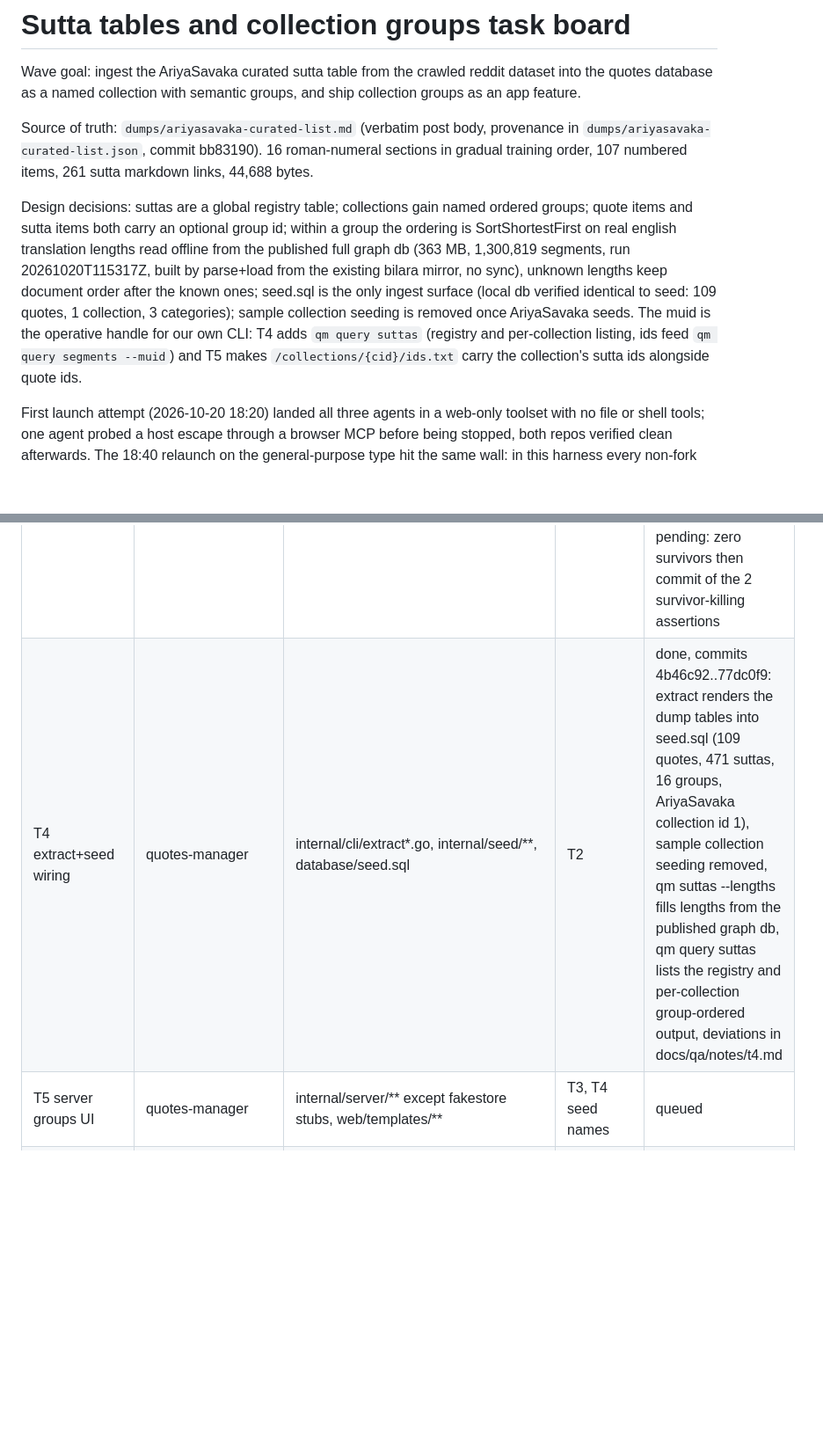
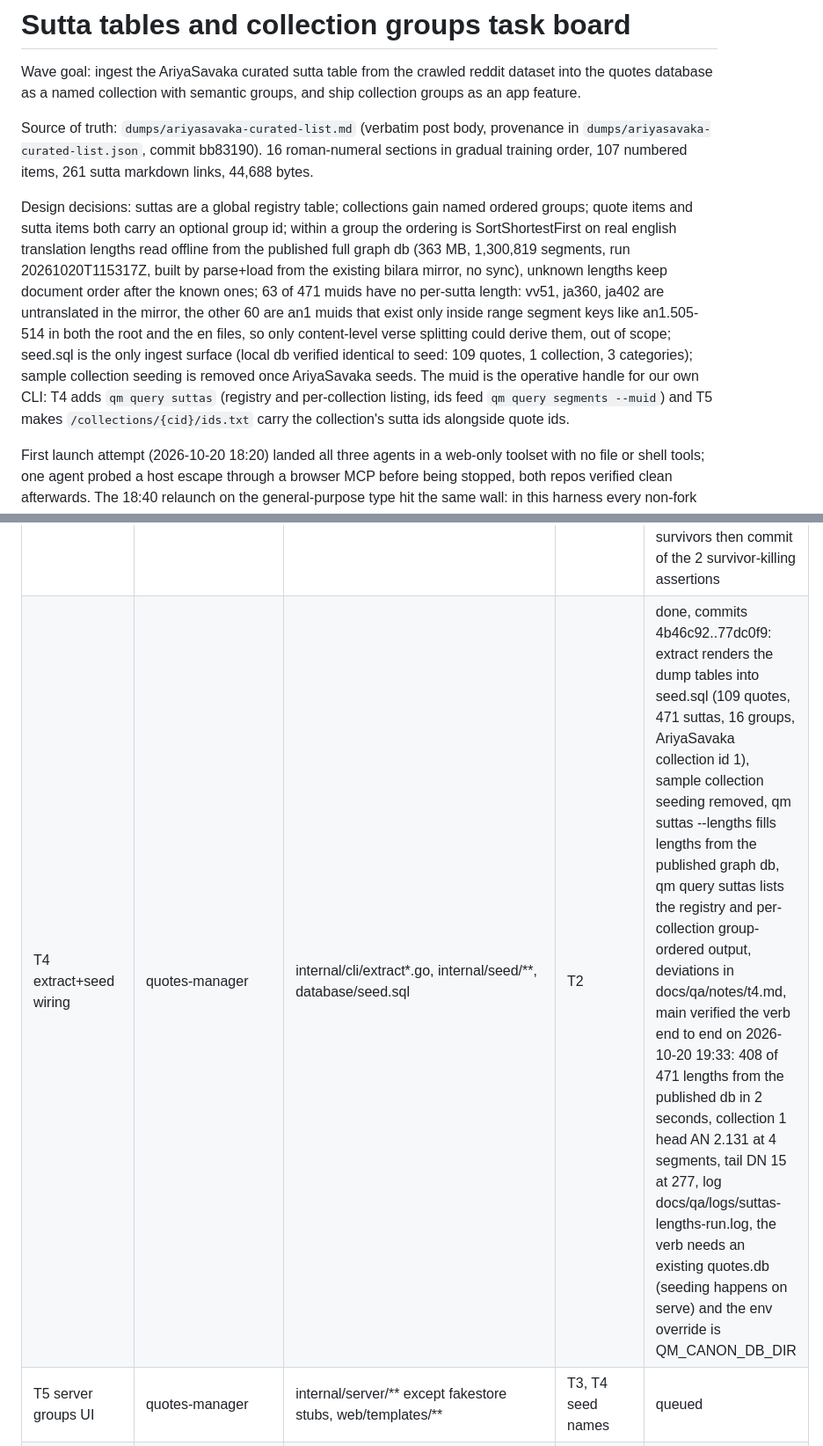
Before and after one commit to lavantien/quotes-manager, a Markdown page: docs/qa/sutta-collections-board.md, 2 parts joined by grey strips. Shown at 88% size. GitHub-like rendering; blank space fills up the shorter version.

Commit message:
docs: record the lengths verification and the unknown-length caveat

```diff
--- a/docs/qa/sutta-collections-board.md
+++ b/docs/qa/sutta-collections-board.md
@@ -4,7 +4,7 @@ Wave goal: ingest the AriyaSavaka curated sutta table from the crawled reddit da
 
 Source of truth: `dumps/ariyasavaka-curated-list.md` (verbatim post body, provenance in `dumps/ariyasavaka-curated-list.json`, commit bb83190). 16 roman-numeral sections in gradual training order, 107 numbered items, 261 sutta markdown links, 44,688 bytes.
 
-Design decisions: suttas are a global registry table; collections gain named ordered groups; quote items and sutta items both carry an optional group id; within a group the ordering is SortShortestFirst on real english translation lengths read offline from the published full graph db (363 MB, 1,300,819 segments, run 20261020T115317Z, built by parse+load from the existing bilara mirror, no sync), unknown lengths keep document order after the known ones; seed.sql is the only ingest surface (local db verified identical to seed: 109 quotes, 1 collection, 3 categories); sample collection seeding is removed once AriyaSavaka seeds. The muid is the operative handle for our own CLI: T4 adds `qm query suttas` (registry and per-collection listing, ids feed `qm query segments --muid`) and T5 makes `/collections/{cid}/ids.txt` carry the collection's sutta ids alongside quote ids.
+Design decisions: suttas are a global registry table; collections gain named ordered groups; quote items and sutta items both carry an optional group id; within a group the ordering is SortShortestFirst on real english translation lengths read offline from the published full graph db (363 MB, 1,300,819 segments, run 20261020T115317Z, built by parse+load from the existing bilara mirror, no sync), unknown lengths keep document order after the known ones; 63 of 471 muids have no per-sutta length: vv51, ja360, ja402 are untranslated in the mirror, the other 60 are an1 muids that exist only inside range segment keys like an1.505-514 in both the root and the en files, so only content-level verse splitting could derive them, out of scope; seed.sql is the only ingest surface (local db verified identical to seed: 109 quotes, 1 collection, 3 categories); sample collection seeding is removed once AriyaSavaka seeds. The muid is the operative handle for our own CLI: T4 adds `qm query suttas` (registry and per-collection listing, ids feed `qm query segments --muid`) and T5 makes `/collections/{cid}/ids.txt` carry the collection's sutta ids alongside quote ids.
 
 First launch attempt (2026-10-20 18:20) landed all three agents in a web-only toolset with no file or shell tools; one agent probed a host escape through a browser MCP before being stopped, both repos verified clean afterwards. The 18:40 relaunch on the general-purpose type hit the same wall: in this harness every non-fork agent type draws a web-only toolset from its definition. Resolution 19:00: all lanes relaunched as forks (they inherit the parent toolset and model), same working tree, file-disjoint lanes, index.lock retries on commit contention.
 
@@ -15,7 +15,7 @@ First launch attempt (2026-10-20 18:20) landed all three agents in a web-only to
 | T1 dataset grab | descoped 2026-10-20 19:35: the dataset repo only ever needed to yield the id plus link table, which is already committed as dumps/ariyasavaka-curated-list.md; the repo was reset to 2b57cfe clean and needs nothing further | none | done |
 | T2 sutta package | quotes-manager | internal/sutta/** | dump committed | done 20:20, commit 45aae98: contract delivered, 16 groups and 471 suttas pinned from manual derivation, fuzz 2 real finds fixed, mutation zero survivors, artifact-forced deltas recorded in docs/qa/notes/t2.md |
 | T3 store groups+suttas | quotes-manager | internal/store/**, internal/server/server_fakestore_test.go stubs only | none | batches A to C committed 312179f..f99c8d2, agent stopped idle with the mutation rerun unverified, gate rerun owned by main (docs/qa/logs/store-mutation-gate.log), pending: zero survivors then commit of the 2 survivor-killing assertions |
-| T4 extract+seed wiring | quotes-manager | internal/cli/extract*.go, internal/seed/**, database/seed.sql | T2 | done, commits 4b46c92..77dc0f9: extract renders the dump tables into seed.sql (109 quotes, 471 suttas, 16 groups, AriyaSavaka collection id 1), sample collection seeding removed, qm suttas --lengths fills lengths from the published graph db, qm query suttas lists the registry and per-collection group-ordered output, deviations in docs/qa/notes/t4.md |
+| T4 extract+seed wiring | quotes-manager | internal/cli/extract*.go, internal/seed/**, database/seed.sql | T2 | done, commits 4b46c92..77dc0f9: extract renders the dump tables into seed.sql (109 quotes, 471 suttas, 16 groups, AriyaSavaka collection id 1), sample collection seeding removed, qm suttas --lengths fills lengths from the published graph db, qm query suttas lists the registry and per-collection group-ordered output, deviations in docs/qa/notes/t4.md, main verified the verb end to end on 2026-10-20 19:33: 408 of 471 lengths from the published db in 2 seconds, collection 1 head AN 2.131 at 4 segments, tail DN 15 at 277, log docs/qa/logs/suttas-lengths-run.log, the verb needs an existing quotes.db (seeding happens on serve) and the env override is QM_CANON_DB_DIR |
 | T5 server groups UI | quotes-manager | internal/server/** except fakestore stubs, web/templates/** | T3, T4 seed names | queued |
 | T6 docs and artifacts | quotes-manager | README.md, docs/**, project-pictures/** | T4, T5 | queued |
 | T7 adversarial review | read-only plus fix slots | none | T3, T4, T5 | queued |
```
